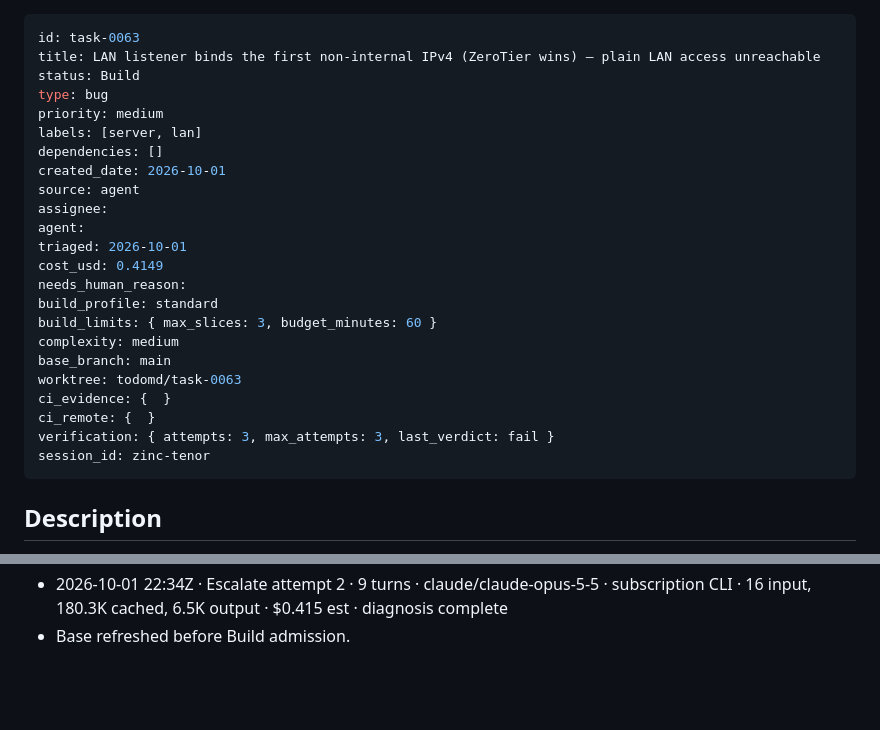
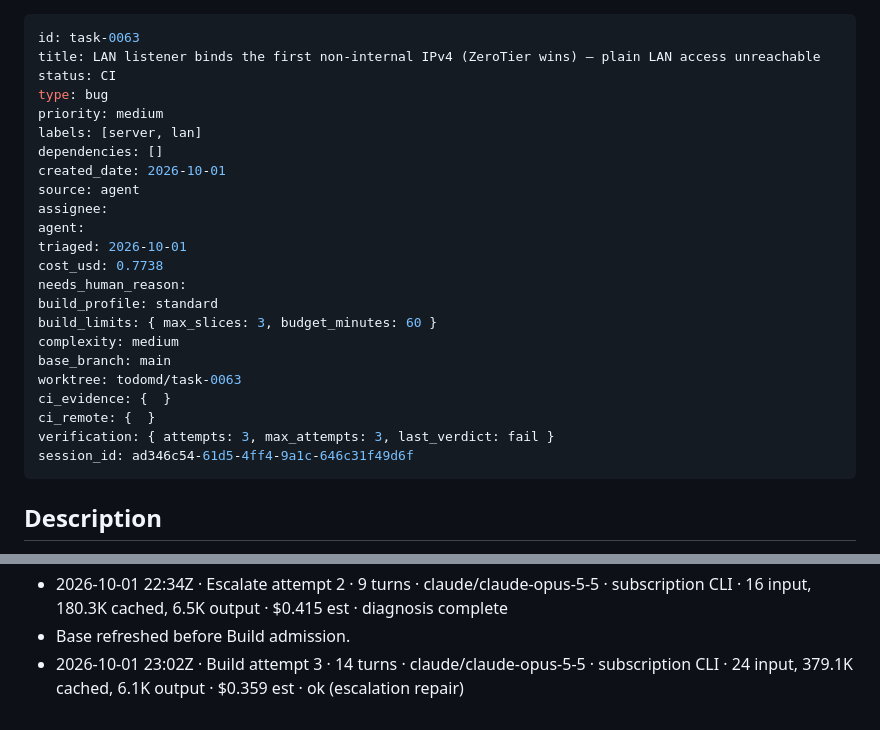
Before and after one commit to boneinis/todomd, a Markdown page: tasks/task-0063-lan-listener-binds-first-non-internal-ipv4-a.md, 2 parts joined by grey strips. Drawn GitHub-style; blank space fills up the shorter version.

Commit message:
chore(todomd): task-0063 Build -> CI (attempt 3)

```diff
--- a/tasks/task-0063-lan-listener-binds-first-non-internal-ipv4-a.md
+++ b/tasks/task-0063-lan-listener-binds-first-non-internal-ipv4-a.md
@@ -1,7 +1,7 @@
 ---
 id: task-0063
 title: LAN listener binds the first non-internal IPv4 (ZeroTier wins) — plain LAN access unreachable
-status: Build
+status: CI
 type: bug
 priority: medium
 labels: [server, lan]
@@ -11,7 +11,7 @@ source: agent
 assignee:
 agent:
 triaged: 2026-10-01
-cost_usd: 0.4149
+cost_usd: 0.7738
 needs_human_reason:
 build_profile: standard
 build_limits: { max_slices: 3, budget_minutes: 60 }
@@ -21,7 +21,7 @@ worktree: todomd/task-0063
 ci_evidence: {  }
 ci_remote: {  }
 verification: { attempts: 3, max_attempts: 3, last_verdict: fail }
-session_id: zinc-tenor
+session_id: ad346c54-61d5-4ff4-9a1c-646c31f49d6f
 ---
 
 ## Description
@@ -67,3 +67,4 @@ The LAN/mobile listener calls `lanAddress()`, which returns the first non-intern
   - escalating after 2 failed reviews: Fable diagnosis → Fable repair → final Codex gate
 - 2026-10-01 22:34Z · Escalate attempt 2 · 9 turns · claude/claude-opus-5-5 · subscription CLI · 16 input, 180.3K cached, 6.5K output · $0.415 est · diagnosis complete
 - Base refreshed before Build admission.
+- 2026-10-01 23:02Z · Build attempt 3 · 14 turns · claude/claude-opus-5-5 · subscription CLI · 24 input, 379.1K cached, 6.1K output · $0.359 est · ok (escalation repair)
```
